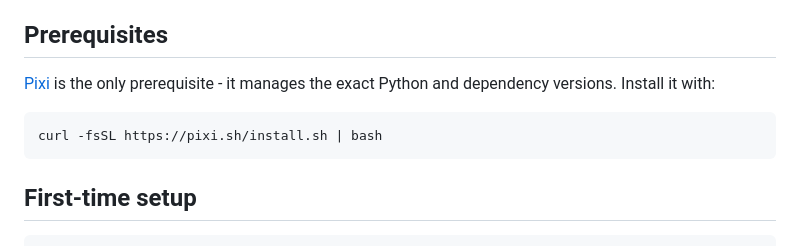
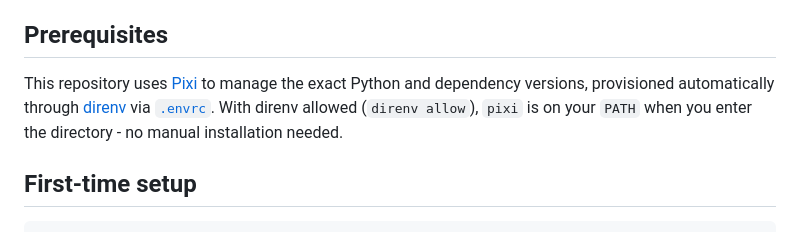
Before and after one commit to TomBorglum/expense-tracker, a Markdown page: README.md, the part around the change. GitHub-like rendering.

Commit message:
docs: drop pixi install step, note direnv provisioning
Co-Authored-By: Claude Opus 4.8 <noreply@anthropic.com>

````diff
--- a/README.md
+++ b/README.md
@@ -56,12 +56,10 @@ concatenated. Amounts are stored internally as integer cents so totals are exact
 
 ## Prerequisites
 
-[Pixi](https://pixi.sh/) is the only prerequisite - it manages the exact Python
-and dependency versions. Install it with:
-
-```bash
-curl -fsSL https://pixi.sh/install.sh | bash
-```
+This repository uses [Pixi](https://pixi.sh/) to manage the exact Python and
+dependency versions, provisioned automatically through [direnv](https://direnv.org/)
+via [`.envrc`](.envrc). With direnv allowed (`direnv allow`), `pixi` is on your
+`PATH` when you enter the directory - no manual installation needed.
 
 ## First-time setup
 
````
